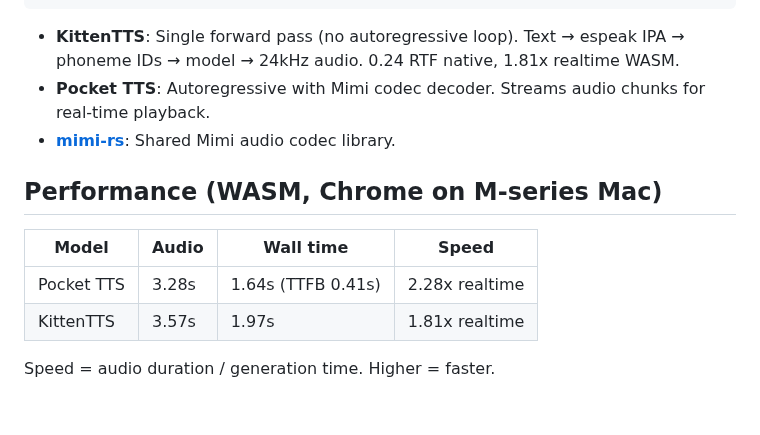
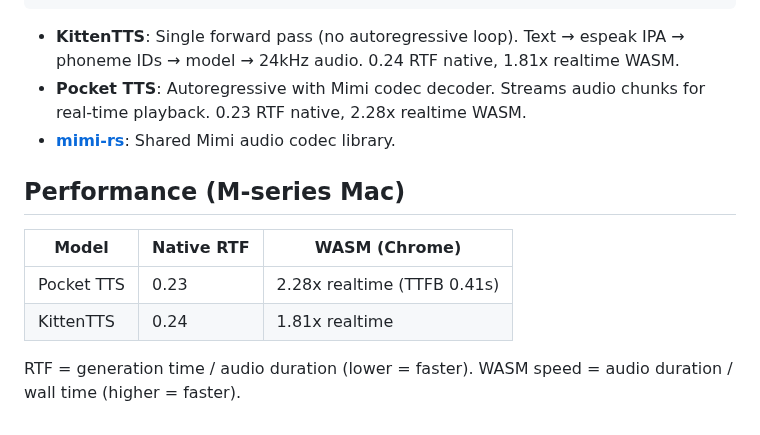
Before and after one commit to idle-intelligence/tts-web, a Markdown page: README.md, the part around the change. Rendered like a GitHub page.

Commit message:
Update performance table with native RTF for both models

````diff
--- a/README.md
+++ b/README.md
@@ -96,14 +96,14 @@ web/
 ```
 
 - **KittenTTS**: Single forward pass (no autoregressive loop). Text → espeak IPA → phoneme IDs → model → 24kHz audio. 0.24 RTF native, 1.81x realtime WASM.
-- **Pocket TTS**: Autoregressive with Mimi codec decoder. Streams audio chunks for real-time playback.
+- **Pocket TTS**: Autoregressive with Mimi codec decoder. Streams audio chunks for real-time playback. 0.23 RTF native, 2.28x realtime WASM.
 - **[mimi-rs](https://github.com/idle-intelligence/mimi-rs)**: Shared Mimi audio codec library.
 
-## Performance (WASM, Chrome on M-series Mac)
+## Performance (M-series Mac)
 
-| Model | Audio | Wall time | Speed |
-|-------|-------|-----------|-------|
-| Pocket TTS | 3.28s | 1.64s (TTFB 0.41s) | 2.28x realtime |
-| KittenTTS | 3.57s | 1.97s | 1.81x realtime |
+| Model | Native RTF | WASM (Chrome) |
+|-------|-----------|---------------|
+| Pocket TTS | 0.23 | 2.28x realtime (TTFB 0.41s) |
+| KittenTTS | 0.24 | 1.81x realtime |
 
-Speed = audio duration / generation time. Higher = faster.
+RTF = generation time / audio duration (lower = faster). WASM speed = audio duration / wall time (higher = faster).
````
